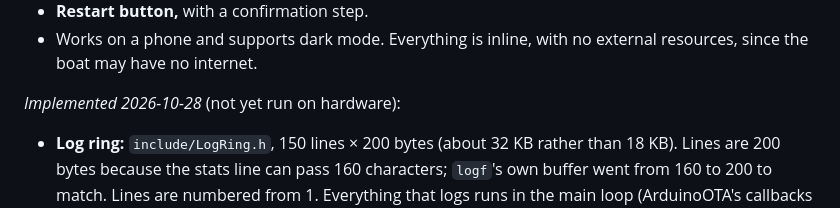
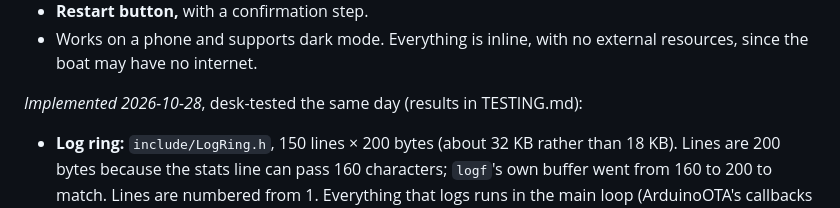
Before and after one commit to jtroyer76/N2k.AIS_Gateway, a Markdown page: docs/SPEC.md, the part around the change. Drawn GitHub-style.

```diff
--- a/docs/SPEC.md
+++ b/docs/SPEC.md
@@ -294,7 +294,7 @@ Uses the core's `WebServer` (synchronous; every handler must be fast, and there'
 - **Restart button,** with a confirmation step.
 - Works on a phone and supports dark mode. Everything is inline, with no external resources, since the boat may have no internet.
 
-*Implemented 2026-10-28* (not yet run on hardware):
+*Implemented 2026-10-28*, desk-tested the same day (results in TESTING.md):
 - **Log ring:** `include/LogRing.h`, 150 lines × 200 bytes (about 32 KB rather than 18 KB). Lines are 200 bytes because the stats line can pass 160 characters; `logf`'s own buffer went from 160 to 200 to match. Lines are numbered from 1. Everything that logs runs in the main loop (ArduinoOTA's callbacks run inside `ArduinoOTA.handle()`), so there's no lock.
 - **JSON:** `include/JsonOut.h` writes into one fixed 8 KB buffer, with no heap and no `String` copies (`send_P` sends straight from it). A write that doesn't fit is dropped and flagged, so a response is never cut mid-item.
 - **`/api/log`** (`include/LogJson.h`): `{"lines":[[seq,ms,"I|W|E","text"],...],"next":S,"more":B,"lost":L,"reset":R}`. At most 40 lines per response (`LOG_JSON_MAX_LINES`). The page asks again at once while `more` is true. `lost` counts lines the ring dropped before the page read them, and `reset` means `since` was ahead of the device (it restarted). The page also spots a restart from uptime going backwards.
```
Also changed, not shown: docs/TESTING.md (+9 -1 lines).
